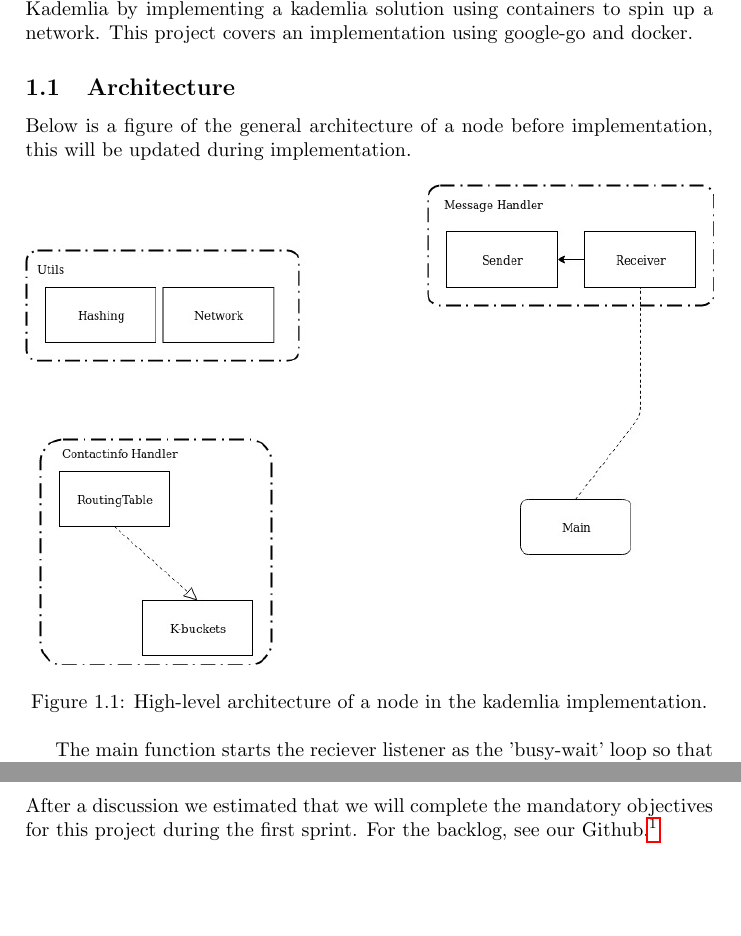
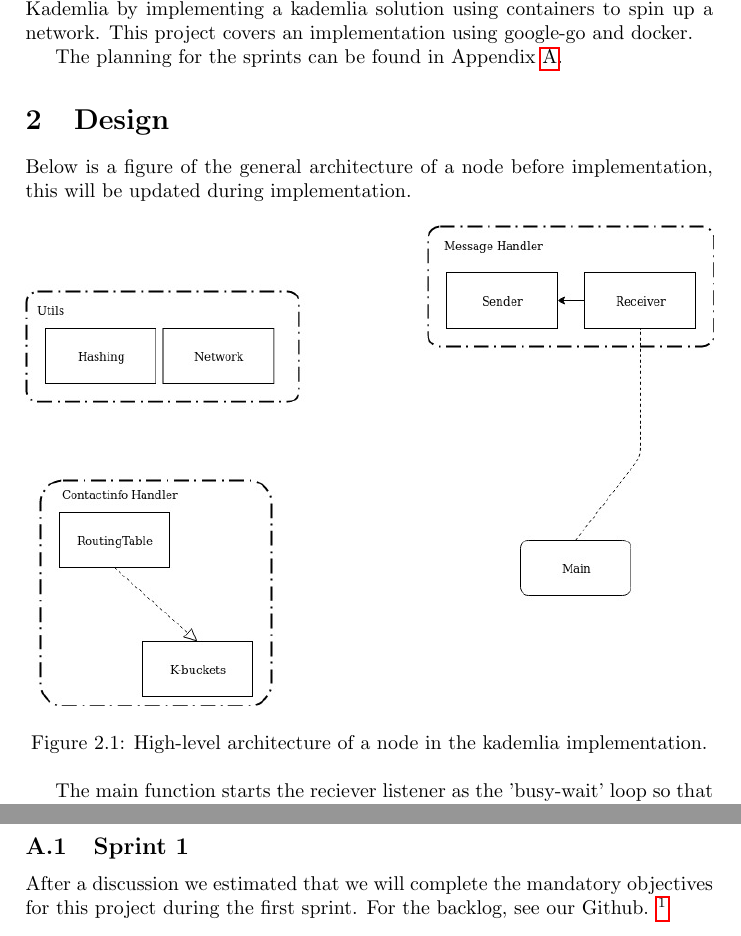
Before and after one commit to JRasmusBm/D7024E_Lab_Kademlia, a LaTeX paper (docs/report/main.tex, which reads docs/report/design.tex, docs/report/introduction.tex, docs/report/planning.tex): two parts of pages 3 and 4 of 4, joined at a grey line, cut so that both start at the same text, the shorter picture padded with empty space. Compiled offline with pdfLaTeX.

Commit message:
Fix document structure (#35)
Break sections into separate files. Put planning in Appendix.

```diff
--- /dev/null
+++ b/docs/report/design.tex
@@ -0,0 +1,10 @@
+\section{Design}\label{sec:design}
+
+Below is a figure of the general architecture of a node before implementation, this will be updated during implementation.
+\begin{figure}[ht]
+\centering
+\includegraphics[width=\linewidth]{D7024E-architecture.jpg}
+\caption{High-level architecture of a node in the kademlia implementation.}
+\end{figure}
+
+The main function starts the reciever listener as the 'busy-wait' loop so that the node does not terminate but awaits further instructions. The receiver then spawns new threads (goroutines) as needed to handle incoming instructions. The sender is used to send any messages to other nodes in the network. Utils handles any general functions such as hashing, a node getting its own IP, etc. While the routing table keeps records of a nodes k-buckets.
--- /dev/null
+++ b/docs/report/introduction.tex
@@ -0,0 +1,9 @@
+\section{Introduction}\label{sec:introduction}
+
+This is the project lab in the course D7024E taught at Luleå Tekniska
+Universitet (LTU), in which the students get to work with the distributed hash
+table (DHT) Kademlia by implementing a kademlia solution using containers to
+spin up a network. This project covers an implementation using google-go and
+docker.
+
+The planning for the sprints can be found in Appendix~\ref{sec:planning}.
--- a/docs/report/main.tex
+++ b/docs/report/main.tex
@@ -31,20 +31,9 @@
 
 \newpage
 
-\section{Introduction}
-This is the project lab in the course D7024E taught at Luleå Tekniska Universitet (LTU), in which the students get to work with the distributed hash table (DHT) Kademlia by implementing a kademlia solution using containers to spin up a network. This project covers an implementation using google-go and docker.
+\input{introduction.tex}
+\input{design.tex}
 
-\subsection{Architecture}
-Below is a figure of the general architecture of a node before implementation, this will be updated during implementation.
-\begin{figure}[ht]
-\centering
-\includegraphics[width=\linewidth]{D7024E-architecture.jpg}
-\caption{High-level architecture of a node in the kademlia implementation.}
-\end{figure}
-
-The main function starts the reciever listener as the 'busy-wait' loop so that the node does not terminate but awaits further instructions. The receiver then spawns new threads (goroutines) as needed to handle incoming instructions. The sender is used to send any messages to other nodes in the network. Utils handles any general functions such as hashing, a node getting its own IP, etc. While the routing table keeps records of a nodes k-buckets.
-
+\appendix{}
 \newpage
 
-\section{Sprint 1 Plan}
-After a discussion we estimated that we will complete the mandatory objectives for this project during the first sprint. For the backlog, see our Github.\footnote{\href{https://github.com/JRasmusBm/D7024E_Lab_Kademlia}{https://github.com/JRasmusBm/D7024E\_Lab\_Kademlia}}\\
--- /dev/null
+++ b/docs/report/planning.tex
@@ -0,0 +1,7 @@
+\section{Planning}\label{sec:planning}
+
+\subsection{Sprint 1}\label{sec:sprint-1}
+
+After a discussion we estimated that we will complete the mandatory objectives
+for this project during the first sprint. For the backlog, see our Github.
+\footnote{\href{https://github.com/JRasmusBm/D7024E_Lab_Kademlia}{https://github.com/JRasmusBm/D7024E\_Lab\_Kademlia}}\\
```
Also changed, not shown: docs/report/main.tex (10 more changed lines), docs/report/planning.tex (10 more changed lines).
